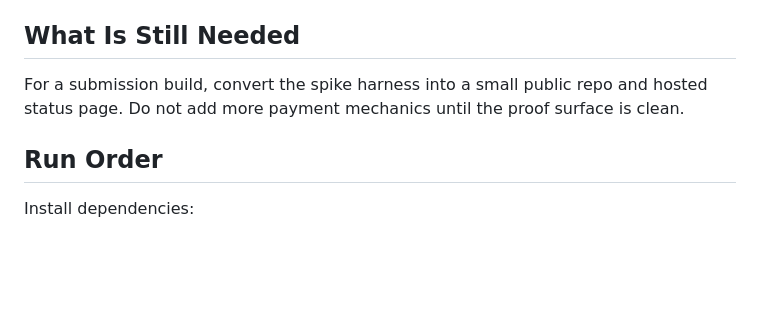
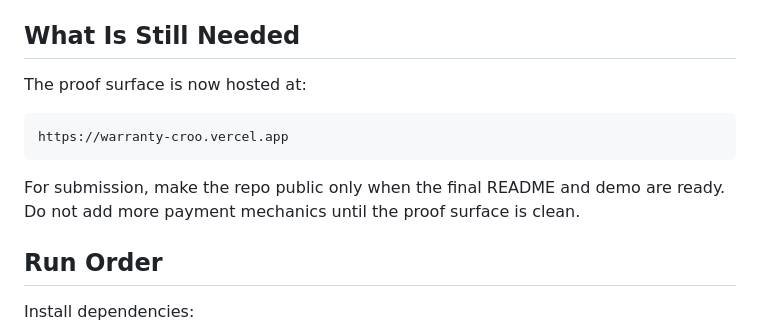
Before and after one commit to dolepee/warranty-croo, a Markdown page: SPIKE_STATUS.md, the part around the change. Rendered like a GitHub page; blank space fills up the shorter version.

````diff
--- a/SPIKE_STATUS.md
+++ b/SPIKE_STATUS.md
@@ -87,7 +87,13 @@ Final checked balances after the clean refund run:
 
 ## What Is Still Needed
 
-For a submission build, convert the spike harness into a small public repo and hosted status page. Do not add more payment mechanics until the proof surface is clean.
+The proof surface is now hosted at:
+
+```text
+https://warranty-croo.vercel.app
+```
+
+For submission, make the repo public only when the final README and demo are ready. Do not add more payment mechanics until the proof surface is clean.
 
 ## Run Order
 
````
Also changed, not shown: README.md (+6 -0 lines).
